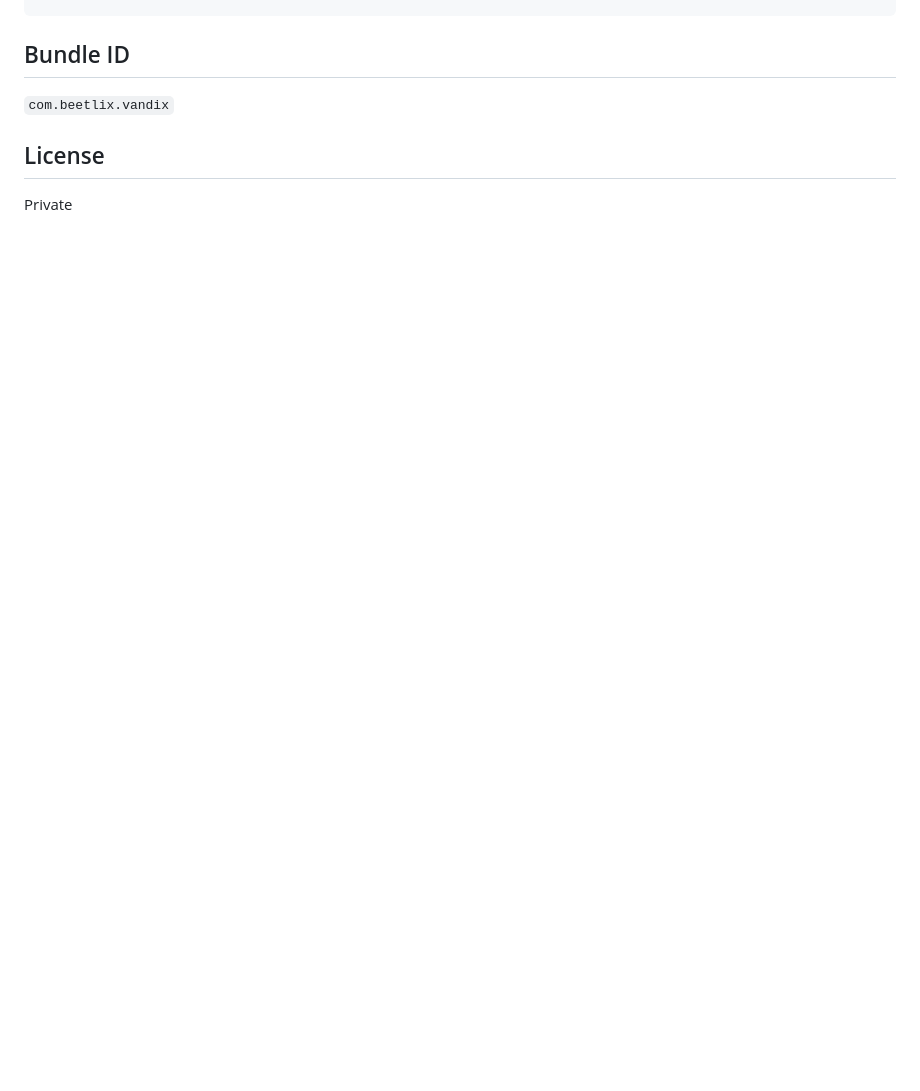
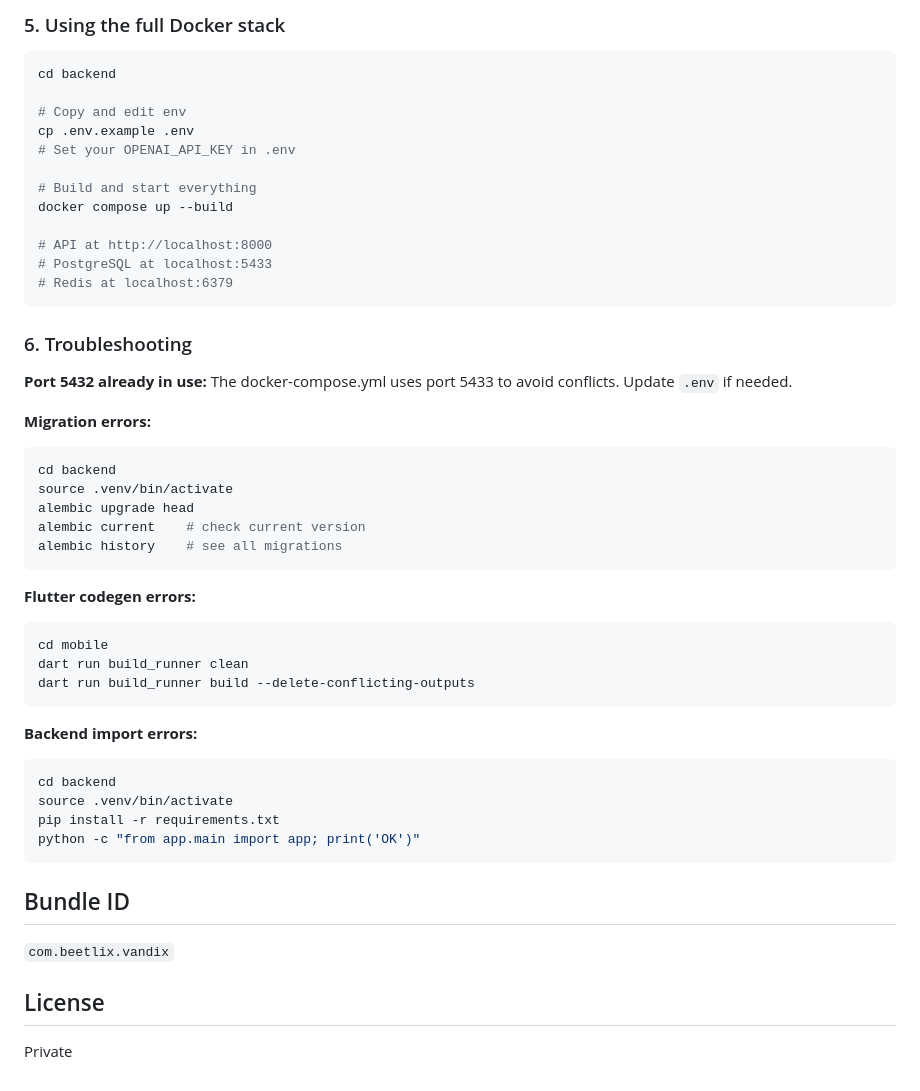
Before and after one commit to obiwancenobi/vandix, a Markdown page: README.md, the part around one of its changes. Drawn GitHub-style; blank space fills up the shorter version.

````diff
--- a/README.md
+++ b/README.md
@@ -185,3 +350,49 @@ This starts: PostgreSQL (5433), Redis (6379), API (8000), ARQ worker.
+### 5. Using the full Docker stack
+
+```bash
+cd backend
+
+# Copy and edit env
+cp .env.example .env
+# Set your OPENAI_API_KEY in .env
+
+# Build and start everything
+docker compose up --build
+
+# API at http://localhost:8000
+# PostgreSQL at localhost:5433
+# Redis at localhost:6379
+```
+
+### 6. Troubleshooting
+
+**Port 5432 already in use:**
+The docker-compose.yml uses port 5433 to avoid conflicts. Update `.env` if needed.
+
+**Migration errors:**
+```bash
+cd backend
+source .venv/bin/activate
+alembic upgrade head
+alembic current    # check current version
+alembic history    # see all migrations
+```
+
+**Flutter codegen errors:**
+```bash
+cd mobile
+dart run build_runner clean
+dart run build_runner build --delete-conflicting-outputs
+```
+
+**Backend import errors:**
+```bash
+cd backend
+source .venv/bin/activate
+pip install -r requirements.txt
+python -c "from app.main import app; print('OK')"
+```
+
 ## Bundle ID
 
 `com.beetlix.vandix`
````
Also changed, not shown: other parts of README.md (+165 -0 lines).
